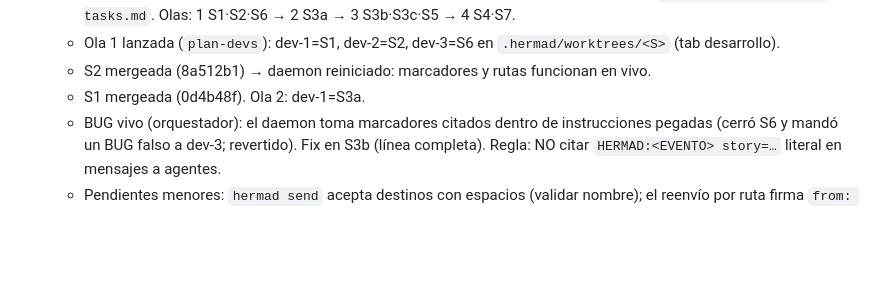
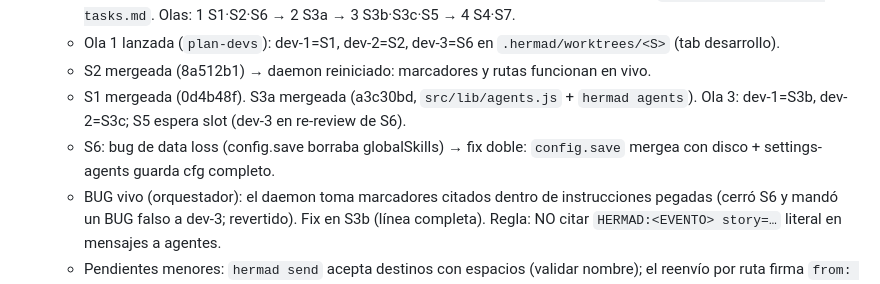
Before and after one commit to DdeDiegoA/hermad, a Markdown page: AGENTS.md, the part around the change. GitHub-like rendering; blank space fills up the shorter version.

Commit message:
hermad: AGENTS.md estado ola 3
Co-Authored-By: Claude Opus 5.5 <noreply@anthropic.com>

```diff
--- a/AGENTS.md
+++ b/AGENTS.md
@@ -58,7 +58,8 @@
   - S3 partida en S3a (agents.js) / S3b (consumidores) / S3c (prompts). Tareas por story: `docs/mejoras-2026-10-tasks.md`. Olas: 1 S1·S2·S6 → 2 S3a → 3 S3b·S3c·S5 → 4 S4·S7.
   - Ola 1 lanzada (`plan-devs`): dev-1=S1, dev-2=S2, dev-3=S6 en `.hermad/worktrees/<S>` (tab desarrollo).
   - S2 mergeada (8a512b1) → daemon reiniciado: marcadores y rutas funcionan en vivo.
-  - S1 mergeada (0d4b48f). Ola 2: dev-1=S3a.
+  - S1 mergeada (0d4b48f). S3a mergeada (a3c30bd, `src/lib/agents.js` + `hermad agents`). Ola 3: dev-1=S3b, dev-2=S3c; S5 espera slot (dev-3 en re-review de S6).
+  - S6: bug de data loss (config.save borraba globalSkills) → fix doble: `config.save` mergea con disco + settings-agents guarda cfg completo.
   - BUG vivo (orquestador): el daemon toma marcadores citados dentro de instrucciones pegadas (cerró S6 y mandó un BUG falso a dev-3; revertido). Fix en S3b (línea completa). Regla: NO citar `HERMAD:<EVENTO> story=…` literal en mensajes a agentes.
   - Pendientes menores: `hermad send` acepta destinos con espacios (validar nombre); el reenvío por ruta firma `from: dev` en vez de `dev-N` (corregir en S3b con logicalOf).
   - BUG vivo (pm, verificado): `herdr.agentRead` hace JSON.parse sobre texto plano → el daemon nunca procesa marcadores; rutas y watchdog muertos en vivo. Fix en S2. Hasta entonces, handoffs a mano.
```
